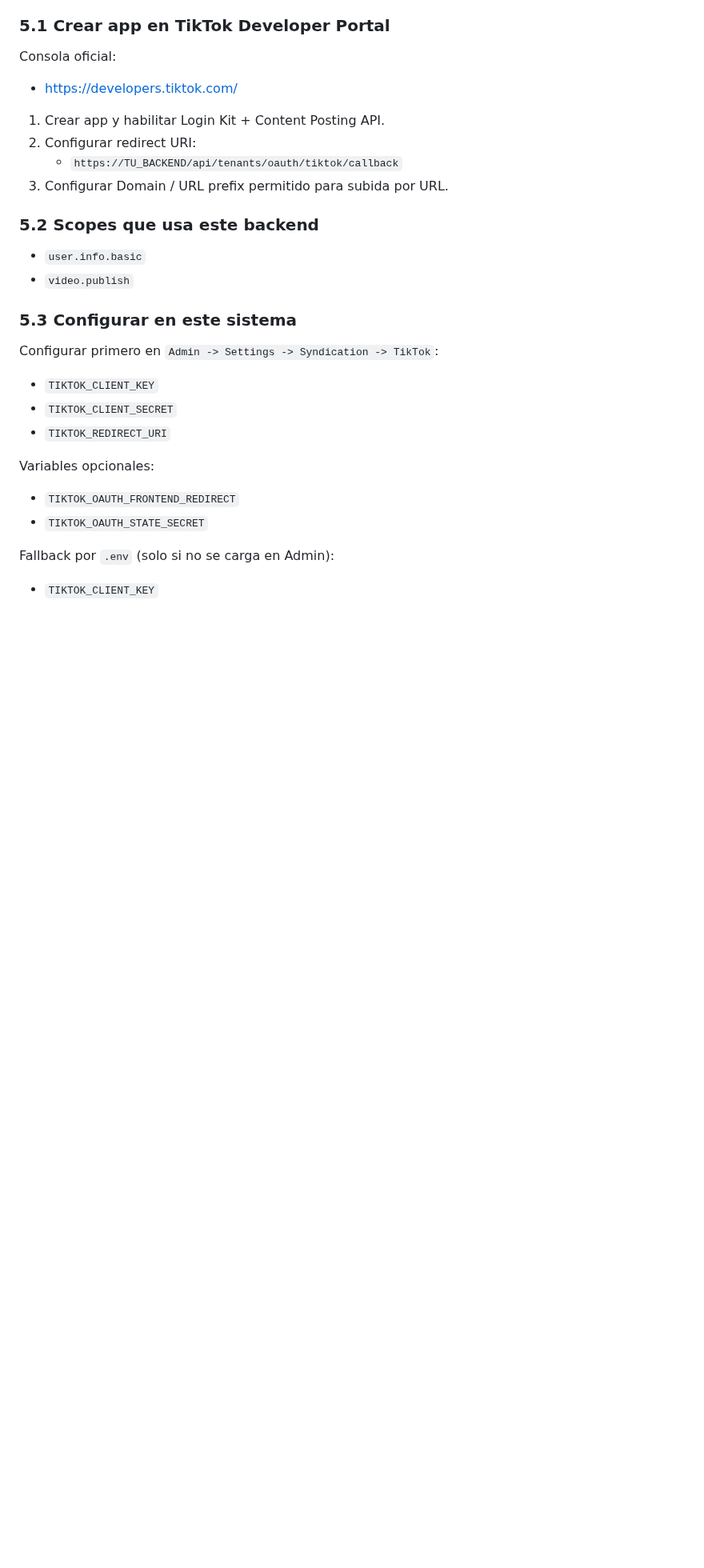
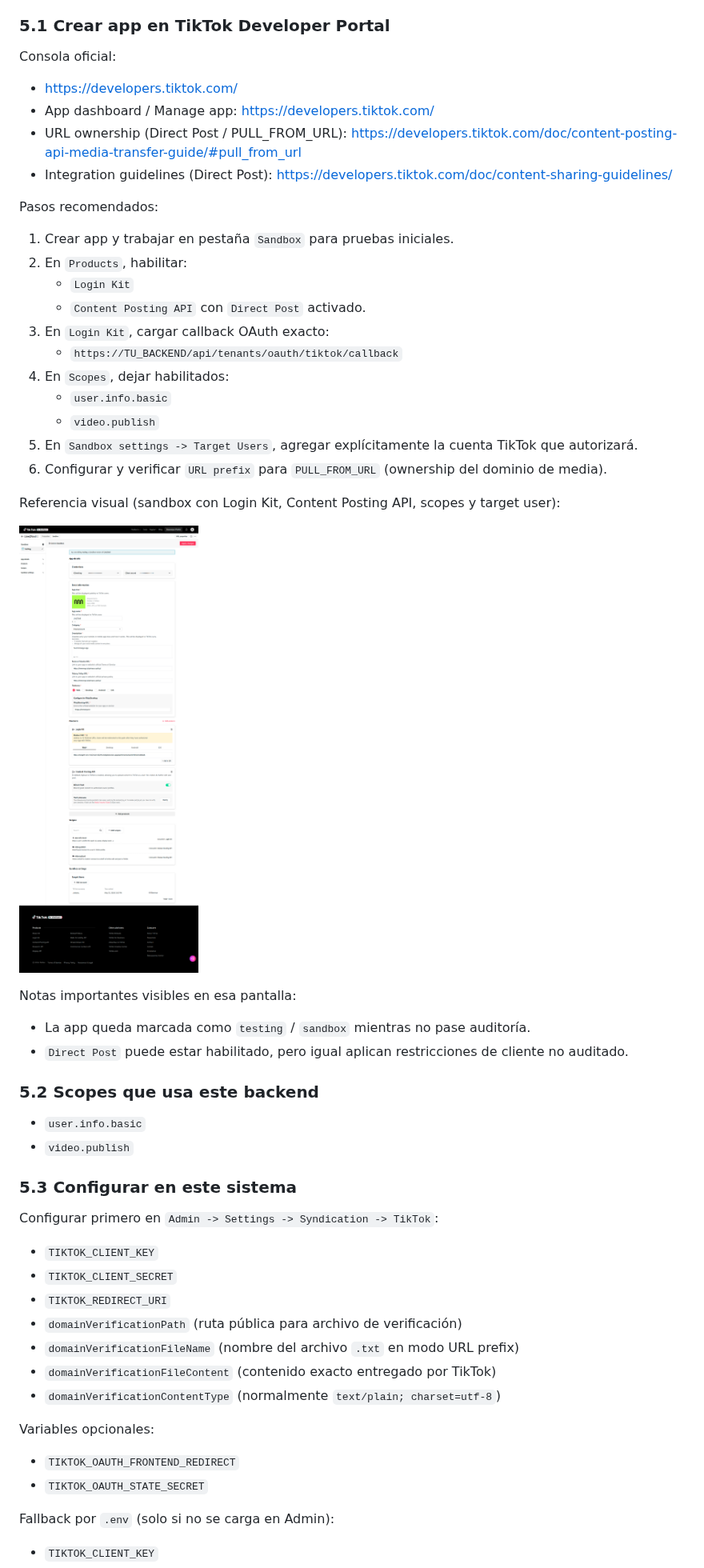
Before and after one commit to Immergo-Univ/insight-cms-live2vod, a Markdown page: docs/syndication_config.md, the part around one of its changes. Shown at 80% size. Drawn GitHub-style; pictures changed too: docs/images/screencapture-developers-tiktok-app-7643813441124812816-sandbox-7643833715001182209-2026-05-25-18_03_54.png (added); blank space fills up the shorter version.

Commit message:
Added admin settings

```diff
--- a/docs/syndication_config.md
+++ b/docs/syndication_config.md
@@ -347,11 +347,32 @@ Fallback por `.env` (solo si no se carga en Admin):
 Consola oficial:
 
 - [https://developers.tiktok.com/](https://developers.tiktok.com/)
+- App dashboard / Manage app: [https://developers.tiktok.com/](https://developers.tiktok.com/)
+- URL ownership (Direct Post / PULL_FROM_URL): [https://developers.tiktok.com/doc/content-posting-api-media-transfer-guide/#pull_from_url](https://developers.tiktok.com/doc/content-posting-api-media-transfer-guide/#pull_from_url)
+- Integration guidelines (Direct Post): [https://developers.tiktok.com/doc/content-sharing-guidelines/](https://developers.tiktok.com/doc/content-sharing-guidelines/)
 
-1. Crear app y habilitar Login Kit + Content Posting API.
-2. Configurar redirect URI:
+Pasos recomendados:
+
+1. Crear app y trabajar en pestaña `Sandbox` para pruebas iniciales.
+2. En `Products`, habilitar:
+   - `Login Kit`
+   - `Content Posting API` con `Direct Post` activado.
+3. En `Login Kit`, cargar callback OAuth exacto:
    - `https://TU_BACKEND/api/tenants/oauth/tiktok/callback`
-3. Configurar Domain / URL prefix permitido para subida por URL.
+4. En `Scopes`, dejar habilitados:
+   - `user.info.basic`
+   - `video.publish`
+5. En `Sandbox settings -> Target Users`, agregar explícitamente la cuenta TikTok que autorizará.
+6. Configurar y verificar `URL prefix` para `PULL_FROM_URL` (ownership del dominio de media).
+
+Referencia visual (sandbox con Login Kit, Content Posting API, scopes y target user):
+
+![TikTok Sandbox - configuración app](./images/screencapture-developers-tiktok-app-7643813441124812816-sandbox-7643833715001182209-2026-05-25-18_03_54.png)
+
+Notas importantes visibles en esa pantalla:
+
+- La app queda marcada como `testing` / `sandbox` mientras no pase auditoría.
+- `Direct Post` puede estar habilitado, pero igual aplican restricciones de cliente no auditado.
 
 ### 5.2 Scopes que usa este backend
 
@@ -365,6 +386,10 @@ Configurar primero en `Admin -> Settings -> Syndication -> TikTok`:
 - `TIKTOK_CLIENT_KEY`
 - `TIKTOK_CLIENT_SECRET`
 - `TIKTOK_REDIRECT_URI`
+- `domainVerificationPath` (ruta pública para archivo de verificación)
+- `domainVerificationFileName` (nombre del archivo `.txt` en modo URL prefix)
+- `domainVerificationFileContent` (contenido exacto entregado por TikTok)
+- `domainVerificationContentType` (normalmente `text/plain; charset=utf-8`)
 
 Variables opcionales:
 
```
Also changed, not shown: other parts of docs/syndication_config.md (+33 -0 lines), 12 other files.
